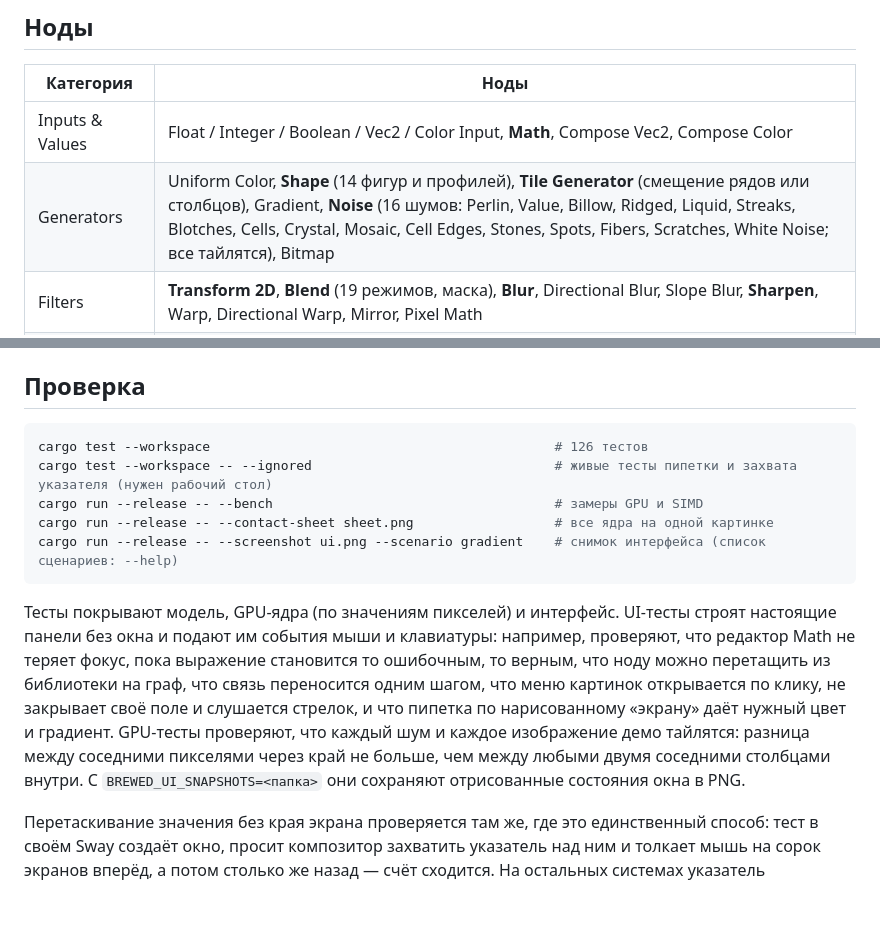
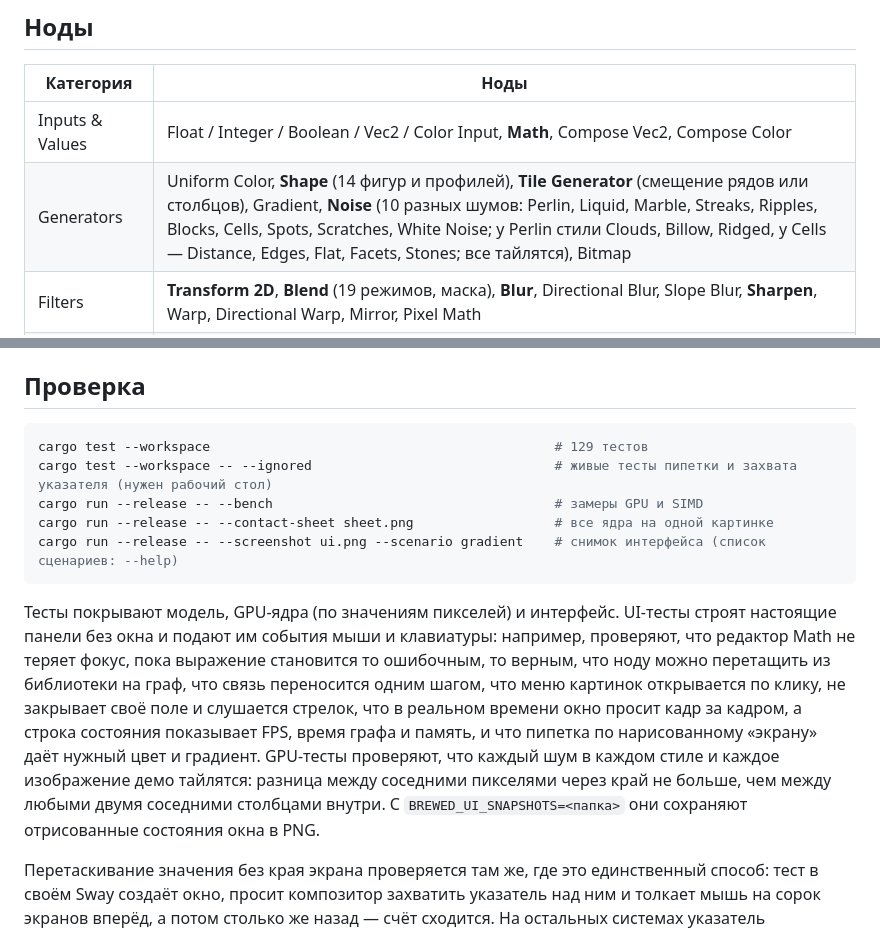
Before and after one commit to wtfmydarling/BrewedTextureDesigner, a Markdown page: README.md, 2 parts joined by grey strips. Drawn GitHub-style; blank space fills up the shorter version.

````diff
--- a/README.md
+++ b/README.md
@@ -117,7 +120,7 @@ PipeWire подгружается только там, где без него н
 | Категория | Ноды |
 |---|---|
 | Inputs & Values | Float / Integer / Boolean / Vec2 / Color Input, **Math**, Compose Vec2, Compose Color |
-| Generators | Uniform Color, **Shape** (14 фигур и профилей), **Tile Generator** (смещение рядов или столбцов), Gradient, **Noise** (16 шумов: Perlin, Value, Billow, Ridged, Liquid, Streaks, Blotches, Cells, Crystal, Mosaic, Cell Edges, Stones, Spots, Fibers, Scratches, White Noise; все тайлятся), Bitmap |
+| Generators | Uniform Color, **Shape** (14 фигур и профилей), **Tile Generator** (смещение рядов или столбцов), Gradient, **Noise** (10 разных шумов: Perlin, Liquid, Marble, Streaks, Ripples, Blocks, Cells, Spots, Scratches, White Noise; у Perlin стили Clouds, Billow, Ridged, у Cells — Distance, Edges, Flat, Facets, Stones; все тайлятся), Bitmap |
 | Filters | **Transform 2D**, **Blend** (19 режимов, маска), **Blur**, Directional Blur, Slope Blur, **Sharpen**, Warp, Directional Warp, Mirror, Pixel Math |
 | Height & Normal | Normal, Ambient Occlusion, Curvature, Edge Detect, Emboss |
 | Adjustments | **Levels** (гистограмма, Auto levels), Histogram Scan, Invert, Grayscale, HSL, **Gradient Map**, Channel Shuffle, Posterize |
@@ -154,14 +157,14 @@ PipeWire подгружается только там, где без него н
 ## Проверка
 
 ```bash
-cargo test --workspace                                            # 126 тестов
+cargo test --workspace                                            # 129 тестов
 cargo test --workspace -- --ignored                               # живые тесты пипетки и захвата указателя (нужен рабочий стол)
 cargo run --release -- --bench                                    # замеры GPU и SIMD
 cargo run --release -- --contact-sheet sheet.png                  # все ядра на одной картинке
 cargo run --release -- --screenshot ui.png --scenario gradient    # снимок интерфейса (список сценариев: --help)
 ```
 
-Тесты покрывают модель, GPU-ядра (по значениям пикселей) и интерфейс. UI-тесты строят настоящие панели без окна и подают им события мыши и клавиатуры: например, проверяют, что редактор Math не теряет фокус, пока выражение становится то ошибочным, то верным, что ноду можно перетащить из библиотеки на граф, что связь переносится одним шагом, что меню картинок открывается по клику, не закрывает своё поле и слушается стрелок, и что пипетка по нарисованному «экрану» даёт нужный цвет и градиент. GPU-тесты проверяют, что каждый шум и каждое изображение демо тайлятся: разница между соседними пикселями через край не больше, чем между любыми двумя соседними столбцами внутри. С `BREWED_UI_SNAPSHOTS=<папка>` они сохраняют отрисованные состояния окна в PNG.
+Тесты покрывают модель, GPU-ядра (по значениям пикселей) и интерфейс. UI-тесты строят настоящие панели без окна и подают им события мыши и клавиатуры: например, проверяют, что редактор Math не теряет фокус, пока выражение становится то ошибочным, то верным, что ноду можно перетащить из библиотеки на граф, что связь переносится одним шагом, что меню картинок открывается по клику, не закрывает своё поле и слушается стрелок, что в реальном времени окно просит кадр за кадром, а строка состояния показывает FPS, время графа и память, и что пипетка по нарисованному «экрану» даёт нужный цвет и градиент. GPU-тесты проверяют, что каждый шум в каждом стиле и каждое изображение демо тайлятся: разница между соседними пикселями через край не больше, чем между любыми двумя соседними столбцами внутри. С `BREWED_UI_SNAPSHOTS=<папка>` они сохраняют отрисованные состояния окна в PNG.
 
 Перетаскивание значения без края экрана проверяется там же, где это единственный способ: тест в своём Sway создаёт окно, просит композитор захватить указатель над ним и толкает мышь на сорок экранов вперёд, а потом столько же назад — счёт сходится. На остальных системах указатель возвращают на место, и тесты его не двигают вовсе: они подставляют свой.
 
````
Also changed, not shown: other parts of README.md (+6 -3 lines), docs/choices.png, docs/screenshot.png, docs/views.png, 14 other files.
